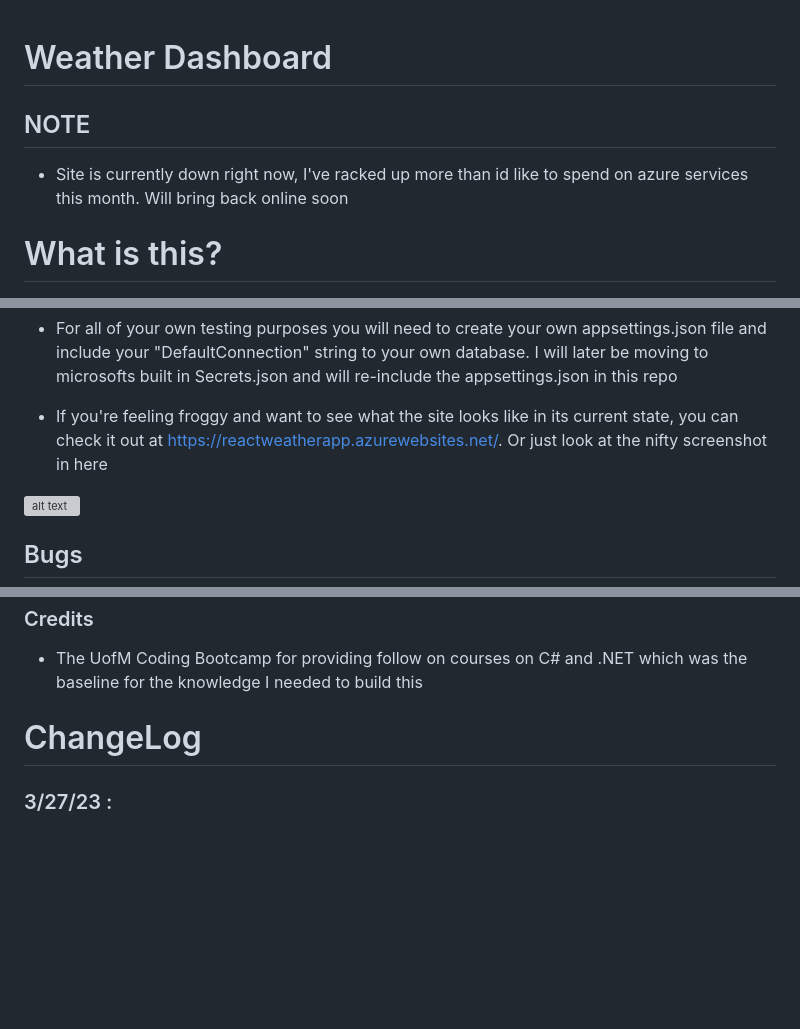
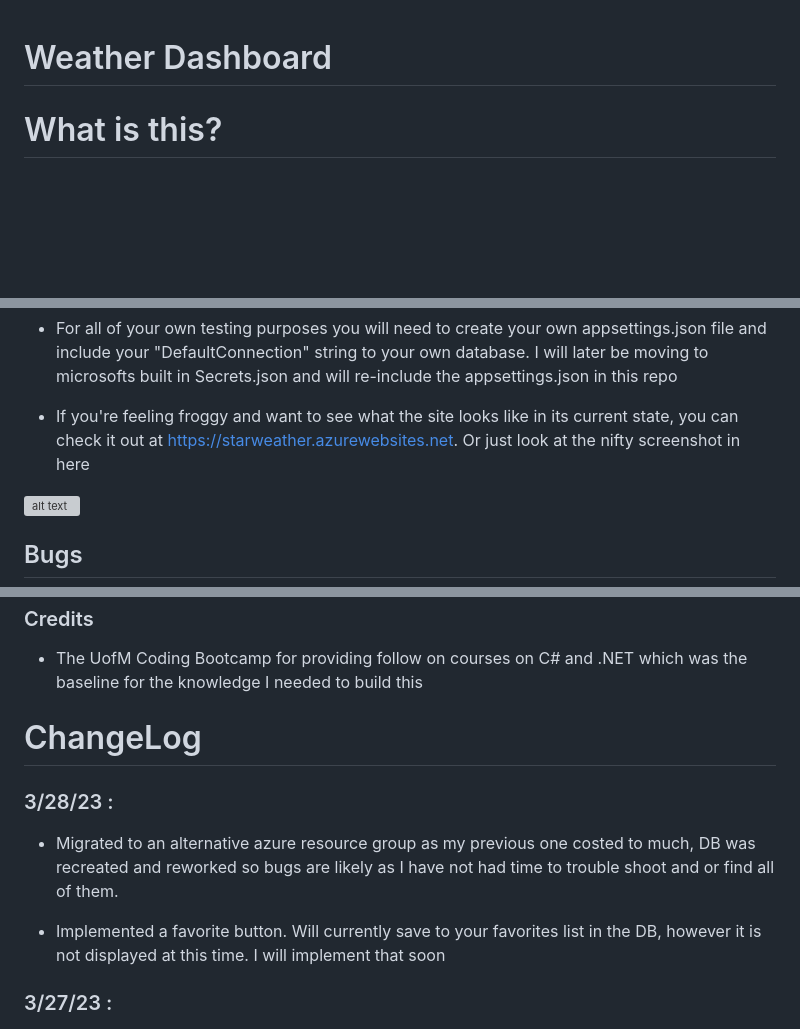
Before and after one commit to SSPENELOPE/react-weatherapp, a Markdown page: README.md, 3 parts joined by grey strips. Drawn GitHub-style; blank space fills up the shorter version; grey boxes are pictures that could not be loaded.

```diff
--- a/README.md
+++ b/README.md
@@ -1,7 +1,6 @@
 # Weather Dashboard
 
-## NOTE
-- Site is currently down right now, I've racked up more than id like to spend on azure services this month. Will bring back online soon
+
 # What is this?
 - This is a recreation of my school project (Weather Dashboard) using many different technologies. The front end of this application will be built using React. The back end of this application will be built using ASP.NET Core. The database for this application will be a azureSQL database and the application will be deployed using azure web services.
 
@@ -35,7 +34,7 @@
 
 - For all of your own testing purposes you will need to create your own appsettings.json file and include your "DefaultConnection" string to your own database. I will later be moving to microsofts built in Secrets.json and will re-include the appsettings.json in this repo
 
-- If you're feeling froggy and want to see what the site looks like in its current state, you can check it out at https://reactweatherapp.azurewebsites.net/. Or just look at the nifty screenshot in here
+- If you're feeling froggy and want to see what the site looks like in its current state, you can check it out at https://starweather.azurewebsites.net. Or just look at the nifty screenshot in here
 
 ![alt text](./ClientApp/src/assets/images/dashboard.gif)
 
@@ -55,6 +54,11 @@
 
 
 # ChangeLog
+### 3/28/23 :
+* Migrated to an alternative azure resource group as my previous one costed to much, DB was recreated and reworked so bugs are likely as I have not had time to trouble shoot and or find all of them.
+
+* Implemented a favorite button. Will currently save to your favorites list in the DB, however it is not displayed at this time. I will implement that soon
+
 ### 3/27/23 :
 * Added routes to save user's favorited cities to the DB, added route to retrieve users favorited cities
 
```
